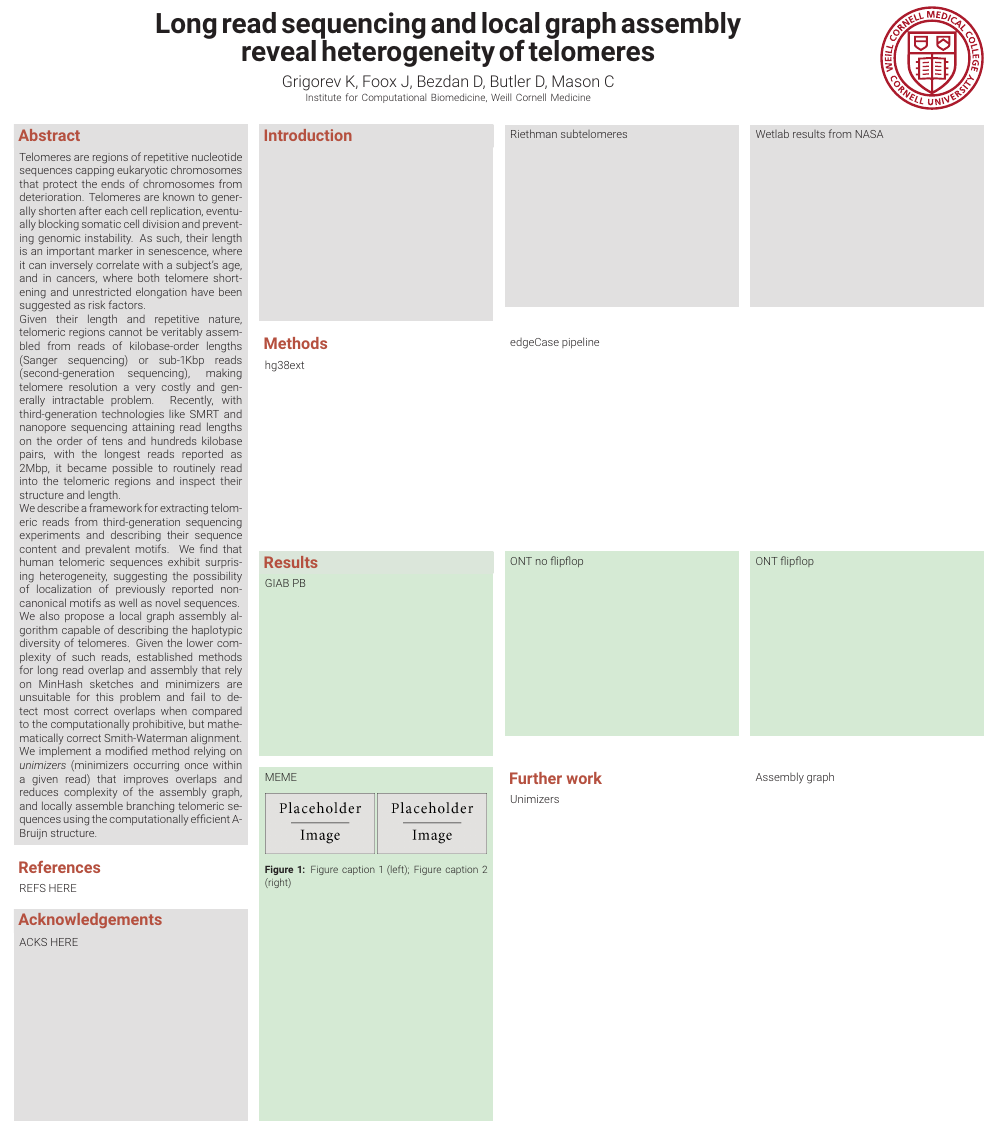
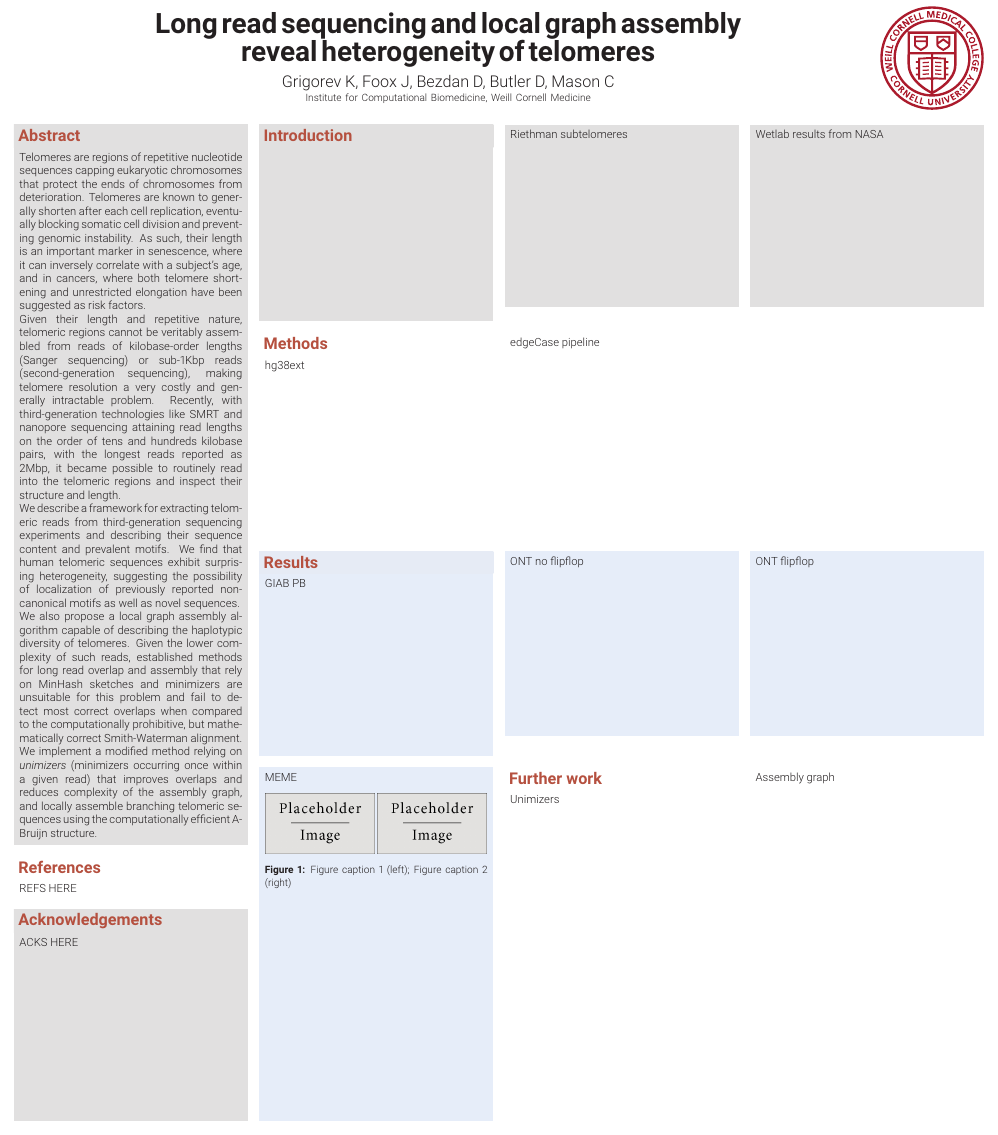
Before and after one commit to LankyCyril/edgecase, a LaTeX poster (publications/poster-2019/grigorev-poster.tex): the whole page. Compiled offline with pdfLaTeX.

Commit message:
Switch from green to lightblue

```diff
--- a/publications/poster-2019/grigorev-poster.tex
+++ b/publications/poster-2019/grigorev-poster.tex
@@ -12,6 +12,8 @@
 \definecolor{graybox}{RGB}{220,220,220}
 \definecolor{greenbox}{RGB}{210,245,210}
 \definecolor{greenbox_adj}{RGB}{215,235,215}
+\definecolor{bluebox}{RGB}{230,245,255}
+\definecolor{bluebox_adj}{RGB}{230,240,250}
 
 \begin{document}
 
@@ -105,28 +107,28 @@
 }
 
 
-\headerbox{Results}{name=giab_pb,span=1,column=1,below=hg38ext,boxColorOne=greenbox,headerColorOne=greenbox_adj,headerColorTwo=greenbox_adj}
+\headerbox{Results}{name=giab_pb,span=1,column=1,below=hg38ext,boxColorOne=bluebox,headerColorOne=bluebox_adj,headerColorTwo=bluebox_adj}
 {
     GIAB PB
     \vspace{2in}
 }
 
 
-\headerbox{}{name=no_flipflop,span=1,column=2,below=hg38ext,boxheaderheight=0mm,boxColorOne=greenbox}
+\headerbox{}{name=no_flipflop,span=1,column=2,below=hg38ext,boxheaderheight=0mm,boxColorOne=bluebox}
 {
     ONT no flipflop
     \vspace{2in}
 }
 
 
-\headerbox{}{name=flipflop,span=1,column=3,below=hg38ext,boxheaderheight=0mm,boxColorOne=greenbox}
+\headerbox{}{name=flipflop,span=1,column=3,below=hg38ext,boxheaderheight=0mm,boxColorOne=bluebox}
 {
     ONT flipflop
     \vspace{2in}
 }
 
 
-\headerbox{}{name=meme,span=1,column=1,below=giab_pb,above=bottom,boxheaderheight=0mm,boxColorOne=greenbox}
+\headerbox{}{name=meme,span=1,column=1,below=giab_pb,above=bottom,boxheaderheight=0mm,boxColorOne=bluebox}
 {
     MEME
 
```
